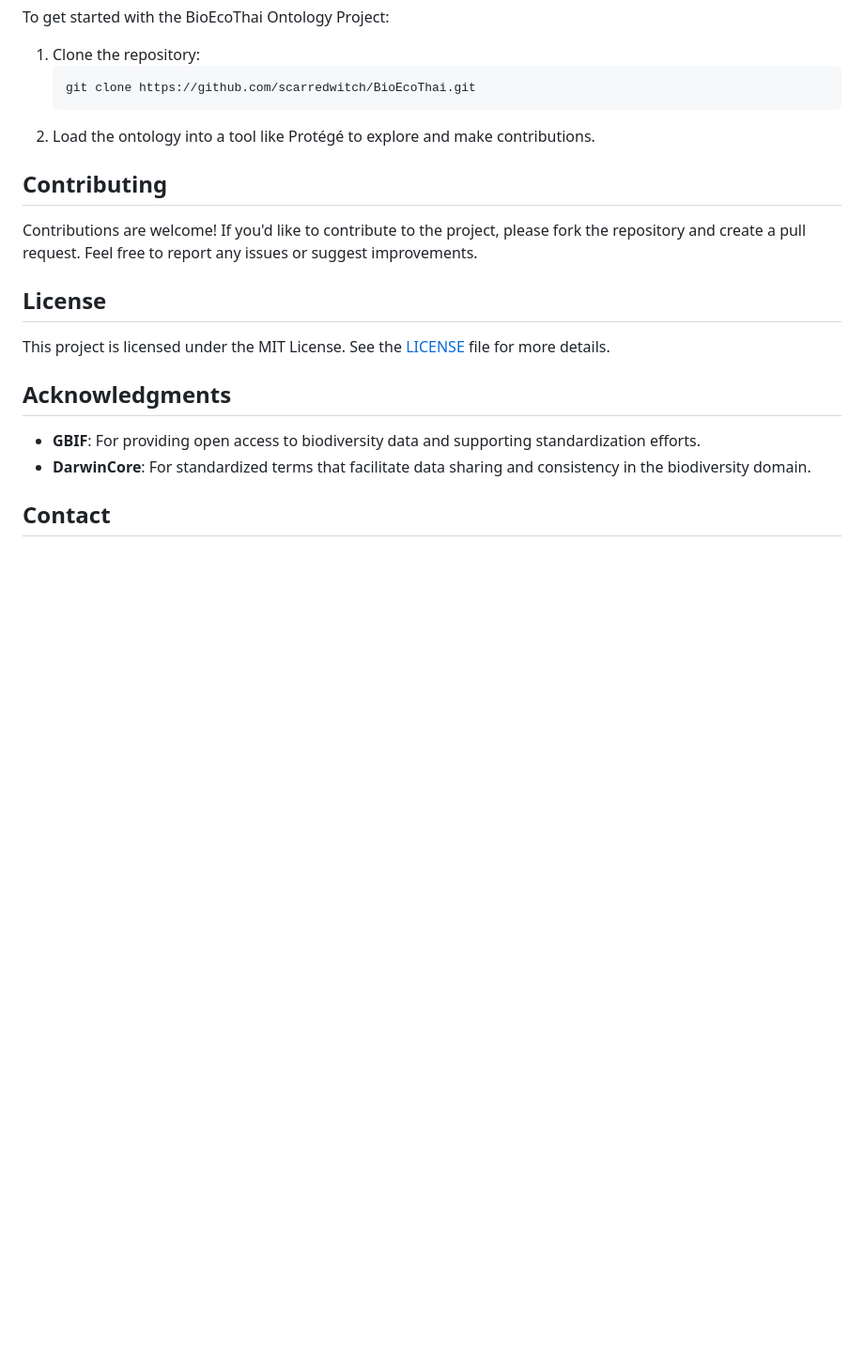
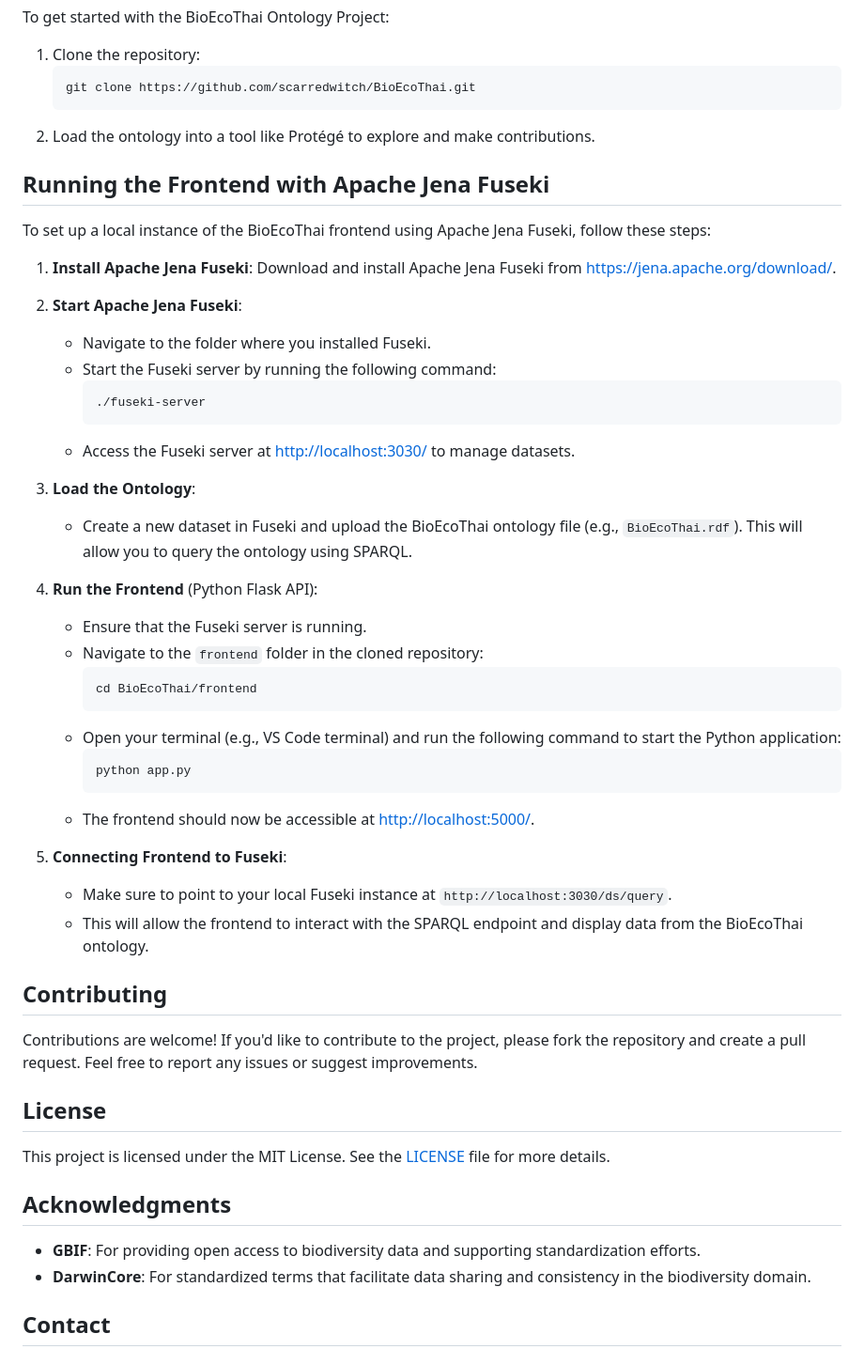
Before and after one commit to scarredwitch/BioEcoThai, a Markdown page: README.md, the part around the change. Shown at 94% size. GitHub-like rendering; blank space fills up the shorter version.

````diff
--- a/README.md
+++ b/README.md
@@ -32,6 +32,39 @@ To get started with the BioEcoThai Ontology Project:
    ```
 2. Load the ontology into a tool like Protégé to explore and make contributions.
 
+## Running the Frontend with Apache Jena Fuseki
+To set up a local instance of the BioEcoThai frontend using Apache Jena Fuseki, follow these steps:
+
+1. **Install Apache Jena Fuseki**: Download and install Apache Jena Fuseki from [https://jena.apache.org/download/](https://jena.apache.org/download/).
+
+2. **Start Apache Jena Fuseki**:
+   - Navigate to the folder where you installed Fuseki.
+   - Start the Fuseki server by running the following command:
+     ```bash
+     ./fuseki-server
+     ```
+   - Access the Fuseki server at [http://localhost:3030/](http://localhost:3030/) to manage datasets.
+
+3. **Load the Ontology**:
+   - Create a new dataset in Fuseki and upload the BioEcoThai ontology file (e.g., `BioEcoThai.rdf`). This will allow you to query the ontology using SPARQL.
+
+4. **Run the Frontend** (Python Flask API):
+   - Ensure that the Fuseki server is running.
+   - Navigate to the `frontend` folder in the cloned repository:
+     ```bash
+     cd BioEcoThai/frontend
+     ```
+   - Open your terminal (e.g., VS Code terminal) and run the following command to start the Python application:
+     ```bash
+     python app.py
+     ```
+   - The frontend should now be accessible at [http://localhost:5000/](http://localhost:5000/).
+
+5. **Connecting Frontend to Fuseki**:
+   - Make sure to point to your local Fuseki instance at `http://localhost:3030/ds/query`.
+   - This will allow the frontend to interact with the SPARQL endpoint and display data from the BioEcoThai ontology.
+
+
 ## Contributing
 Contributions are welcome! If you'd like to contribute to the project, please fork the repository and create a pull request. Feel free to report any issues or suggest improvements.
 
````
